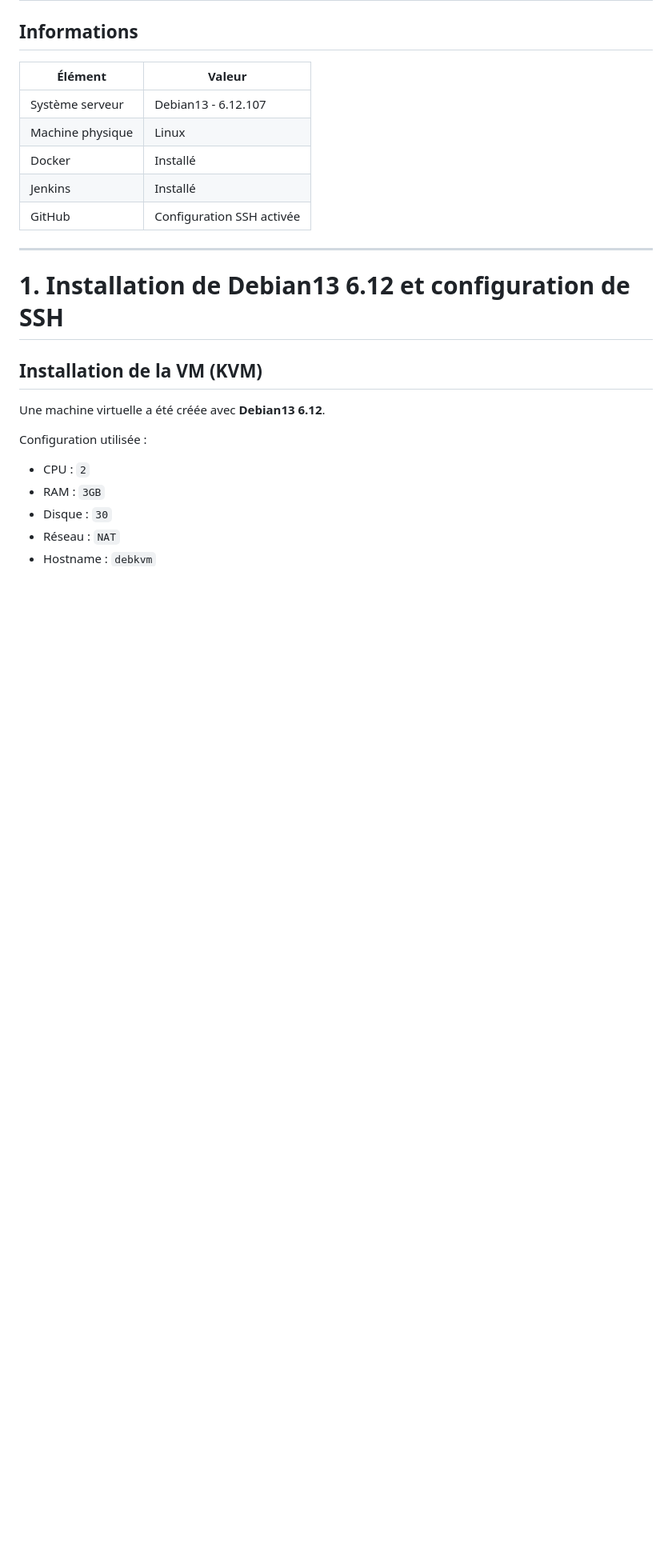
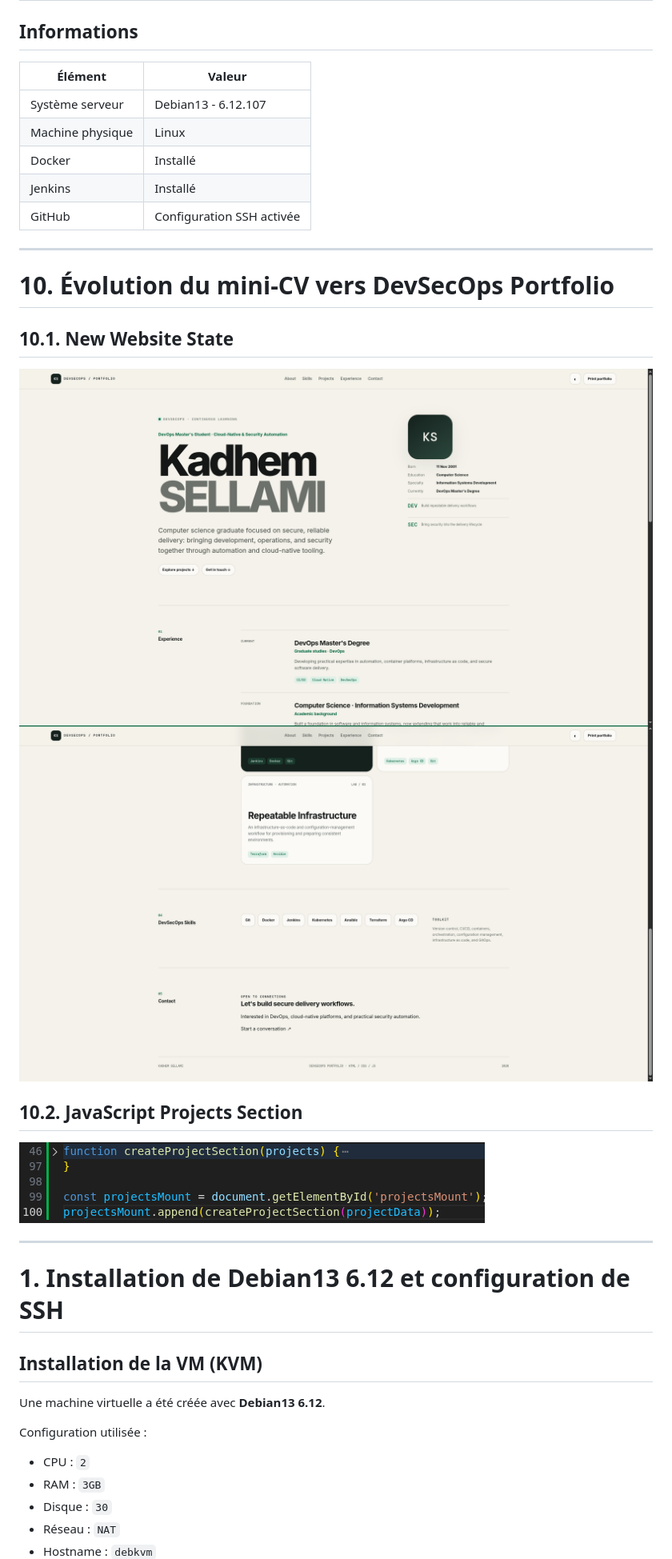
Before and after one commit to sellami1/boot-act-jenkins-vagrant, a Markdown page: README.md, the part around the change. Shown: that part at 80% size. GitHub-like rendering; pictures changed too: screenshots/js-snippet.png (added), screenshots/new0.png (added), screenshots/new1.png (added); blank space fills up the shorter version.

```diff
--- a/README.md
+++ b/README.md
@@ -9,6 +9,16 @@
 | Docker              | Installé                  |
 | Jenkins             | Installé                  |
 | GitHub              | Configuration SSH activée |
+
+---
+
+# 10. Évolution du mini-CV vers DevSecOps Portfolio
+## 10.1. New Website State
+![Part 1](screenshots/new0.png)
+![Part 2](screenshots/new1.png)
+
+## 10.2. JavaScript Projects Section
+![Projects JS Section](screenshots/js-snippet.png)
 
 ---
 
```
Also changed, not shown: 2 other files.
